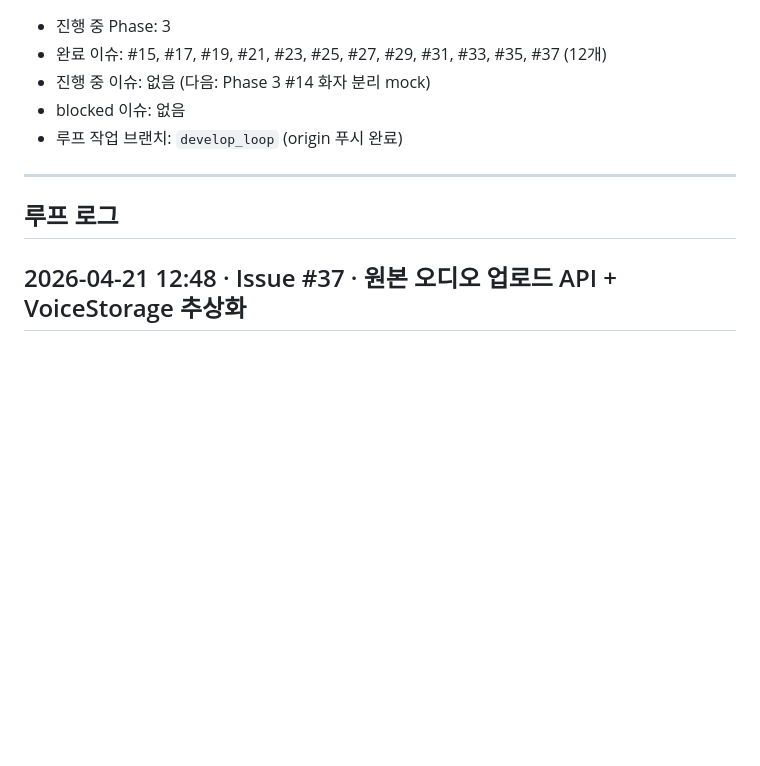
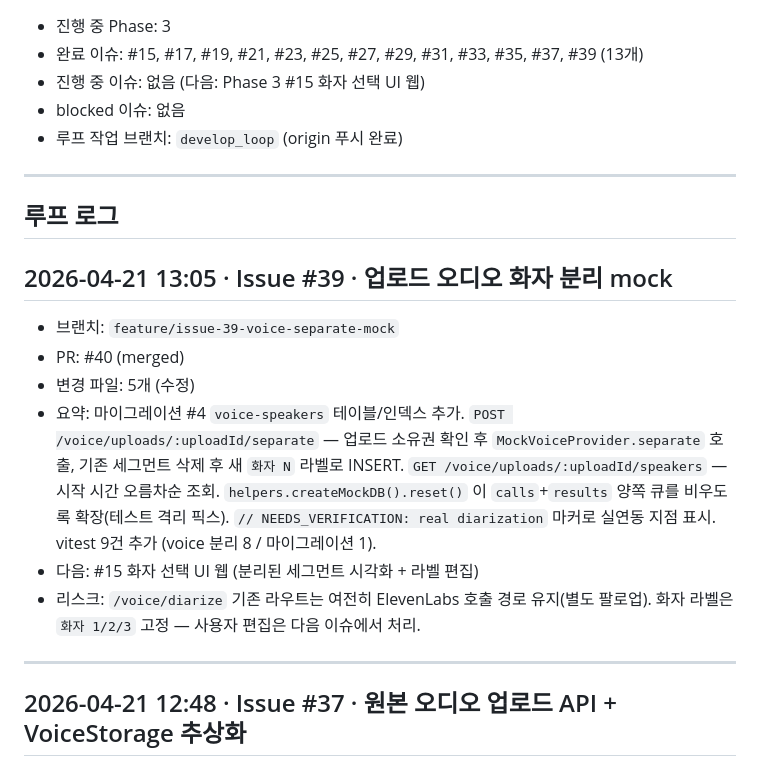
Before and after one commit to perso-devrel/voice_alarm, a Markdown page: PROGRESS.md, the part around one of its changes. GitHub-like rendering; blank space fills up the shorter version.

Commit message:
docs(docs): PROGRESS.md 업데이트 — #39 완료 기록
Refs: #39

```diff
--- a/PROGRESS.md
+++ b/PROGRESS.md
@@ -2,13 +2,23 @@
 
 - 진행 중 Phase: 3
-- 완료 이슈: #15, #17, #19, #21, #23, #25, #27, #29, #31, #33, #35, #37 (12개)
-- 진행 중 이슈: 없음 (다음: Phase 3 #14 화자 분리 mock)
+- 완료 이슈: #15, #17, #19, #21, #23, #25, #27, #29, #31, #33, #35, #37, #39 (13개)
+- 진행 중 이슈: 없음 (다음: Phase 3 #15 화자 선택 UI 웹)
 - blocked 이슈: 없음
 - 루프 작업 브랜치: `develop_loop` (origin 푸시 완료)
 
 ---
 
 ## 루프 로그
+
+## 2026-04-21 13:05 · Issue #39 · 업로드 오디오 화자 분리 mock
+- 브랜치: `feature/issue-39-voice-separate-mock`
+- PR: #40 (merged)
+- 변경 파일: 5개 (수정)
+- 요약: 마이그레이션 #4 `voice-speakers` 테이블/인덱스 추가. `POST /voice/uploads/:uploadId/separate` — 업로드 소유권 확인 후 `MockVoiceProvider.separate` 호출, 기존 세그먼트 삭제 후 새 `화자 N` 라벨로 INSERT. `GET /voice/uploads/:uploadId/speakers` — 시작 시간 오름차순 조회. `helpers.createMockDB().reset()` 이 `calls`+`results` 양쪽 큐를 비우도록 확장(테스트 격리 픽스). `// NEEDS_VERIFICATION: real diarization` 마커로 실연동 지점 표시. vitest 9건 추가 (voice 분리 8 / 마이그레이션 1).
+- 다음: #15 화자 선택 UI 웹 (분리된 세그먼트 시각화 + 라벨 편집)
+- 리스크: `/voice/diarize` 기존 라우트는 여전히 ElevenLabs 호출 경로 유지(별도 팔로업). 화자 라벨은 `화자 1/2/3` 고정 — 사용자 편집은 다음 이슈에서 처리.
+
+---
 
 ## 2026-04-21 12:48 · Issue #37 · 원본 오디오 업로드 API + VoiceStorage 추상화
 - 브랜치: `feature/issue-37-voice-upload-api`
```
Also changed, not shown: other parts of PROGRESS.md (+1 -1 lines).
